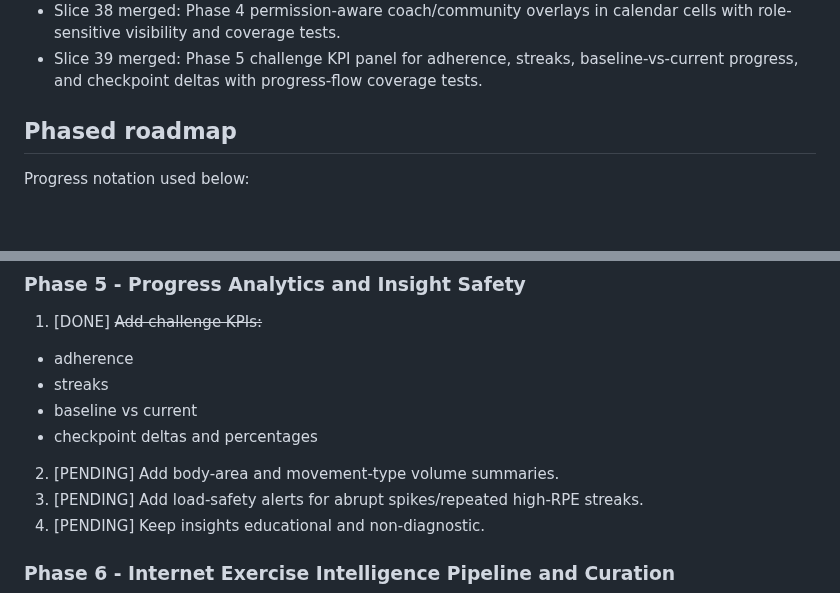
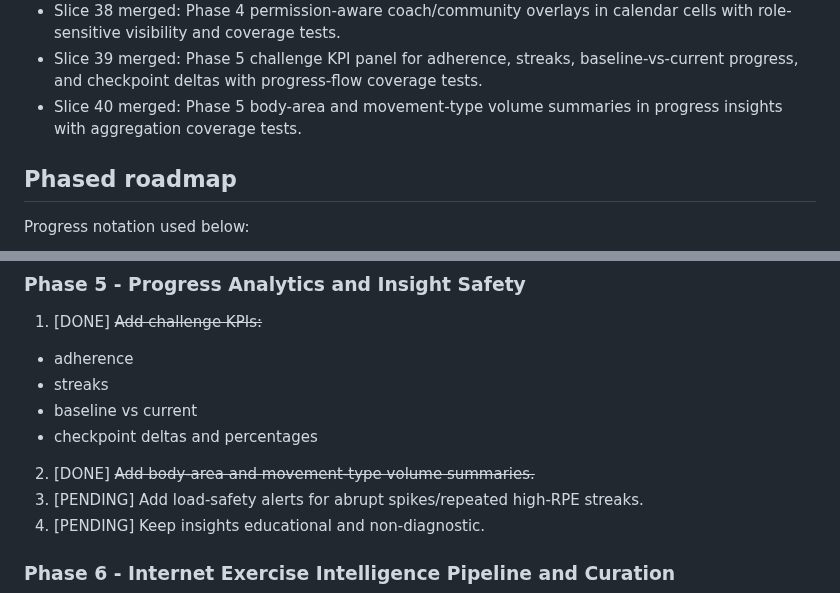
Before and after one commit to stompsy/spotter, a Markdown page: docs/plan.md, 2 parts joined by grey strips. Drawn GitHub-style; blank space fills up the shorter version.

Commit message:
docs: mark phase 5 volume summary slice complete (#91)

```diff
--- a/docs/plan.md
+++ b/docs/plan.md
@@ -67,6 +67,7 @@ This is the visible implementation roadmap and status tracker in the workspace.
 - Slice 37 merged: Phase 4 calendar-cell destination linking for workouts, logs, notes, and challenge-progress anchors with integration coverage tests.
 - Slice 38 merged: Phase 4 permission-aware coach/community overlays in calendar cells with role-sensitive visibility and coverage tests.
 - Slice 39 merged: Phase 5 challenge KPI panel for adherence, streaks, baseline-vs-current progress, and checkpoint deltas with progress-flow coverage tests.
+- Slice 40 merged: Phase 5 body-area and movement-type volume summaries in progress insights with aggregation coverage tests.
 
 ## Phased roadmap
 
@@ -133,7 +134,7 @@ Progress notation used below:
 - streaks
 - baseline vs current
 - checkpoint deltas and percentages
-2. [PENDING] Add body-area and movement-type volume summaries.
+2. [DONE] ~~Add body-area and movement-type volume summaries.~~
 3. [PENDING] Add load-safety alerts for abrupt spikes/repeated high-RPE streaks.
 4. [PENDING] Keep insights educational and non-diagnostic.
 
```
